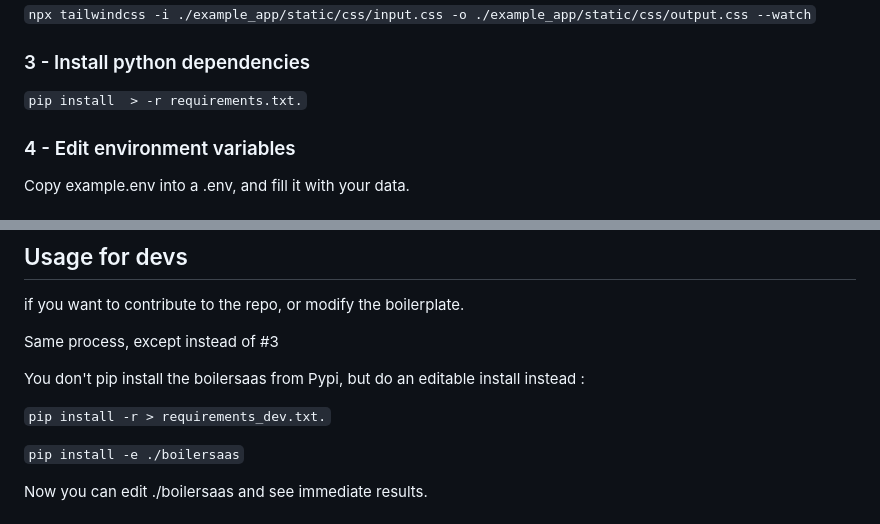
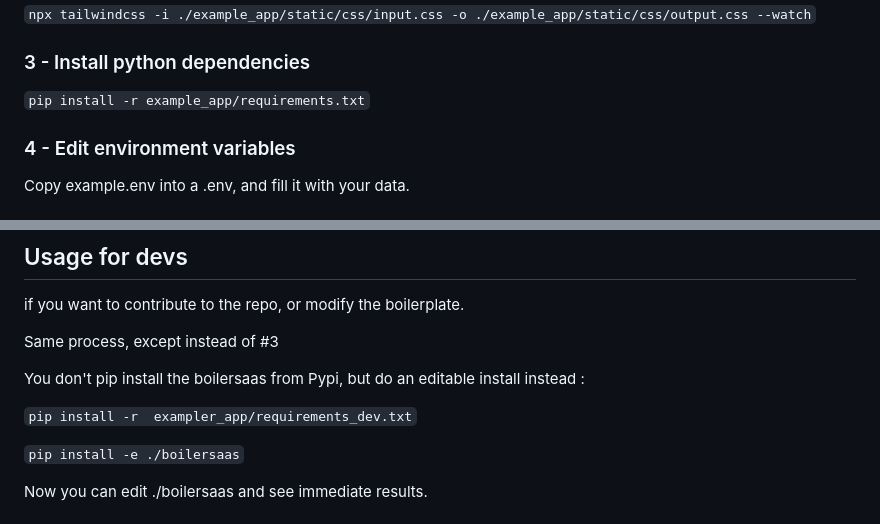
Before and after one commit to davstr1/set2tracks, a Markdown page: README.md, 2 parts joined by grey strips. Rendered like a GitHub page.

Commit message:
DOC correct commands path

```diff
--- a/README.md
+++ b/README.md
@@ -71,7 +71,7 @@ This will watch for the css we use and add/remove them from our css/output.css
 
 ### 3 - Install python dependencies
 
-`pip install  > -r requirements.txt.`
+`pip install -r example_app/requirements.txt`
 
 
 ### 4 - Edit environment variables
@@ -101,7 +101,7 @@ Same process, except instead of #3
 You don't pip install the boilersaas from Pypi,
 but do an editable install instead :
 
-`pip install -r > requirements_dev.txt.`
+`pip install -r  exampler_app/requirements_dev.txt`
 
 `pip install -e ./boilersaas`
 
```
